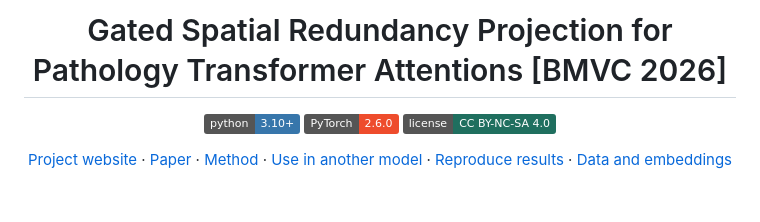
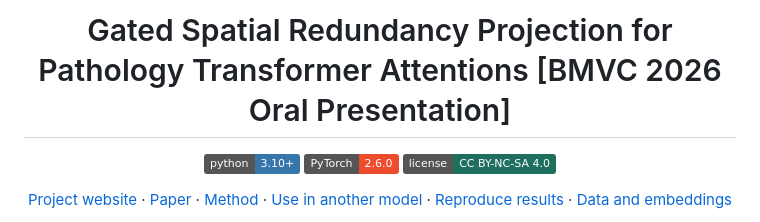
Before and after one commit to AtlasAnalyticsLab/GatedSRP, a Markdown page: README.md, the part around the change. Rendered like a GitHub page; badges without logos; blank space fills up the shorter version.

Commit message:
Update presentation title in README

```diff
--- a/README.md
+++ b/README.md
@@ -1,4 +1,4 @@
-<h1 align="center">Gated Spatial Redundancy Projection for Pathology Transformer Attentions [BMVC 2026]</h1>
+<h1 align="center">Gated Spatial Redundancy Projection for Pathology Transformer Attentions [BMVC 2026 Oral Presentation]</h1>
 
 <p align="center">
   <a href="https://www.python.org/"><img src="https://img.shields.io/badge/python-3.10%2B-3776AB" alt="Python 3.10+"></a>
```
